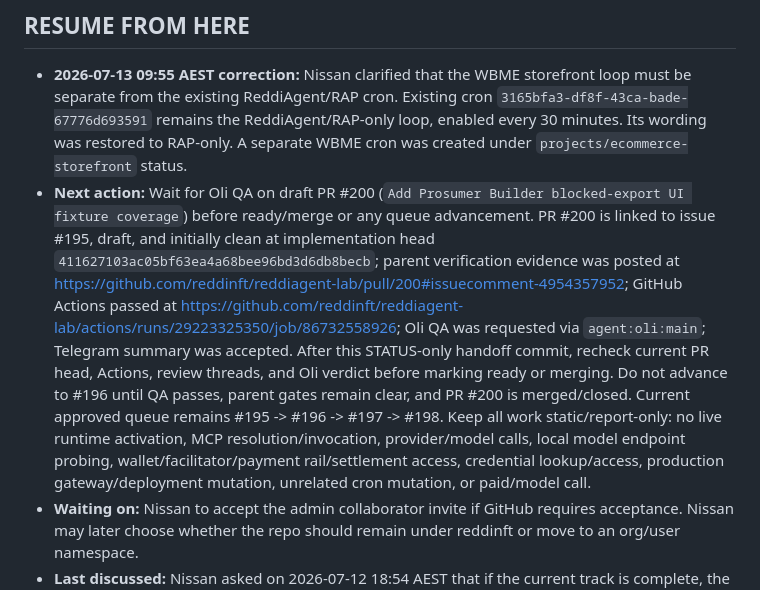
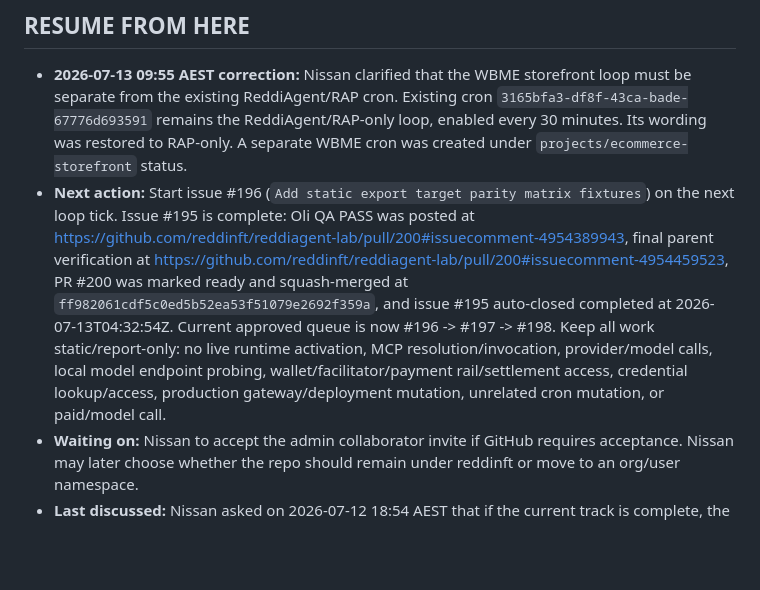
Before and after one commit to nissan/reddiagent-lab, a Markdown page: STATUS.md, the part around one of its changes. Drawn GitHub-style; blank space fills up the shorter version.

Commit message:
Update ReddiAgent status after PR 200 merge

```diff
--- a/STATUS.md
+++ b/STATUS.md
@@ -4,7 +4,7 @@ _Last updated: 2026-07-13 14:14 AEST by Loki_
 ## RESUME FROM HERE
 
 - **2026-07-13 09:55 AEST correction:** Nissan clarified that the WBME storefront loop must be separate from the existing ReddiAgent/RAP cron. Existing cron `3165bfa3-df8f-43ca-bade-67776d693591` remains the ReddiAgent/RAP-only loop, enabled every 30 minutes. Its wording was restored to RAP-only. A separate WBME cron was created under `projects/ecommerce-storefront` status.
-- **Next action:** Wait for Oli QA on draft PR #200 (`Add Prosumer Builder blocked-export UI fixture coverage`) before ready/merge or any queue advancement. PR #200 is linked to issue #195, draft, and initially clean at implementation head `411627103ac05bf63ea4a68bee96bd3d6db8becb`; parent verification evidence was posted at https://github.com/reddinft/reddiagent-lab/pull/200#issuecomment-4954357952; GitHub Actions passed at https://github.com/reddinft/reddiagent-lab/actions/runs/29223325350/job/86732558926; Oli QA was requested via `agent:oli:main`; Telegram summary was accepted. After this STATUS-only handoff commit, recheck current PR head, Actions, review threads, and Oli verdict before marking ready or merging. Do not advance to #196 until QA passes, parent gates remain clear, and PR #200 is merged/closed. Current approved queue remains #195 -> #196 -> #197 -> #198. Keep all work static/report-only: no live runtime activation, MCP resolution/invocation, provider/model calls, local model endpoint probing, wallet/facilitator/payment rail/settlement access, credential lookup/access, production gateway/deployment mutation, unrelated cron mutation, or paid/model call.
+- **Next action:** Start issue #196 (`Add static export target parity matrix fixtures`) on the next loop tick. Issue #195 is complete: Oli QA PASS was posted at https://github.com/reddinft/reddiagent-lab/pull/200#issuecomment-4954389943, final parent verification at https://github.com/reddinft/reddiagent-lab/pull/200#issuecomment-4954459523, PR #200 was marked ready and squash-merged at `ff982061cdf5c0ed5b52ea53f51079e2692f359a`, and issue #195 auto-closed completed at 2026-07-13T04:32:54Z. Current approved queue is now #196 -> #197 -> #198. Keep all work static/report-only: no live runtime activation, MCP resolution/invocation, provider/model calls, local model endpoint probing, wallet/facilitator/payment rail/settlement access, credential lookup/access, production gateway/deployment mutation, unrelated cron mutation, or paid/model call.
 - **Waiting on:** Nissan to accept the admin collaborator invite if GitHub requires acceptance. Nissan may later choose whether the repo should remain under reddinft or move to an org/user namespace.
 - **Last discussed:** Nissan asked on 2026-07-12 18:54 AEST that if the current track is complete, the loop should review the backlog, target the next priority task, and repeat going forward. The #184 -> #185 -> #186 -> #187 -> #188 queue is complete. The same cron was retargeted to #194 -> #195 -> #196 -> #197 -> #198. Runtime execution remains blocked.
 
```
Also changed, not shown: other parts of STATUS.md (+2 -1 lines).
